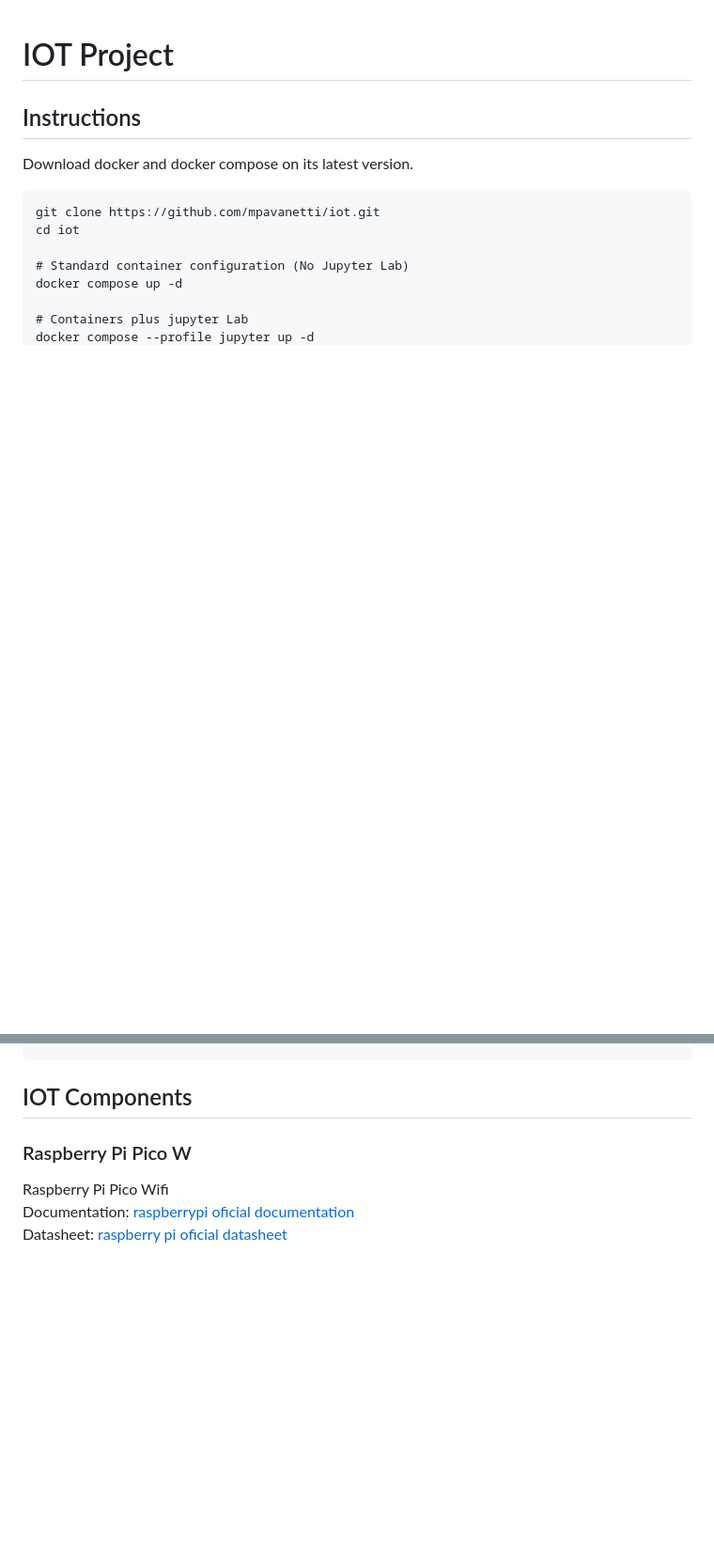
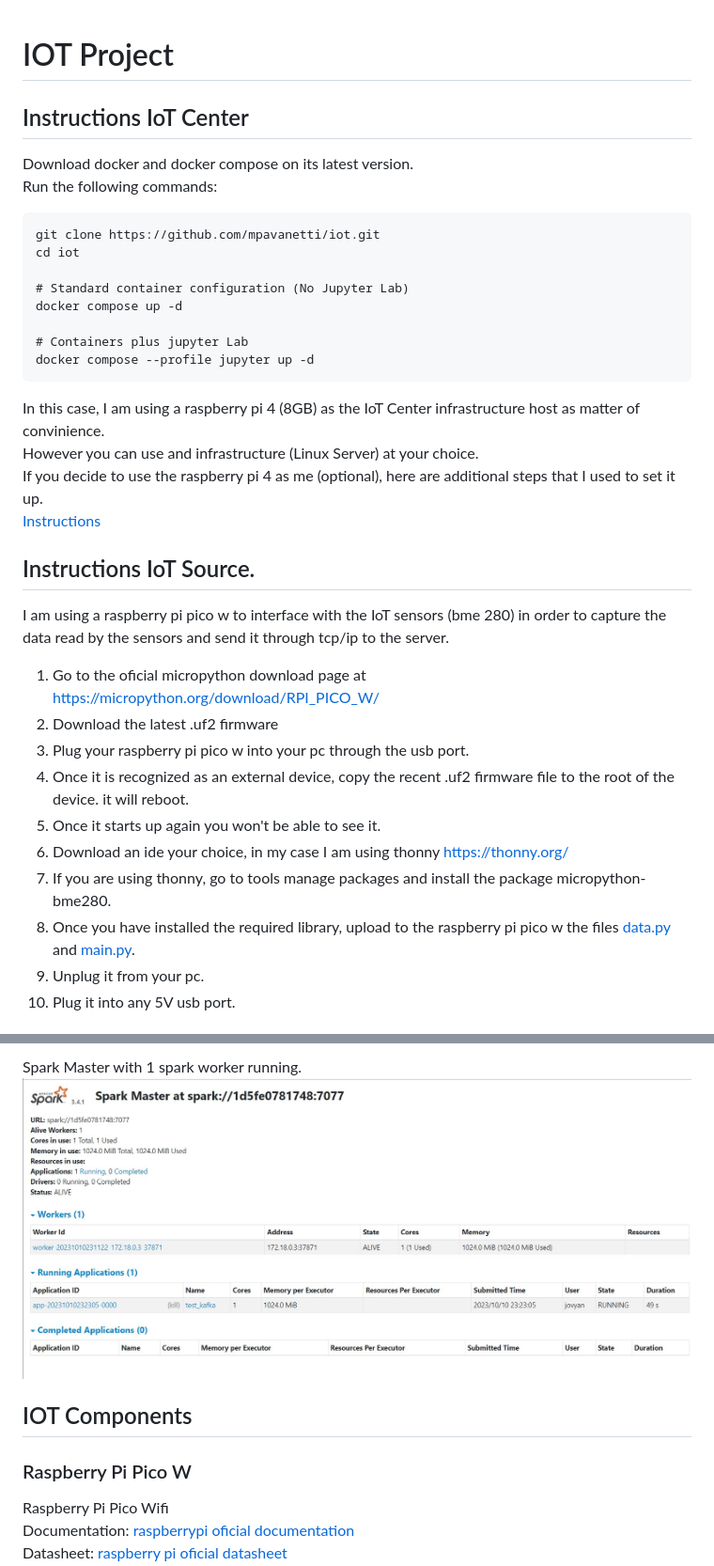
Before and after one commit to mpavanetti/iot, a Markdown page: README.md, 2 parts joined by grey strips. Shown: that part at 94% size. GitHub-like rendering; pictures changed too: img/sparkmaster.jpg (added); blank space fills up the shorter version.

````diff
--- a/README.md
+++ b/README.md
@@ -1,10 +1,9 @@
 # IOT Project
 
 
-## Instructions
+## Instructions IoT Center
 Download docker and docker compose on its latest version.
-
-
+Run the following commands:
 ```
 git clone https://github.com/mpavanetti/iot.git
 cd iot
@@ -15,3 +14,24 @@ docker compose up -d
 # Containers plus jupyter Lab
 docker compose --profile jupyter up -d
 ```
+
+In this case, I am using a raspberry pi 4 (8GB) as the IoT Center infrastructure host as matter of convinience.
+However you can use and infrastructure (Linux Server) at your choice.
+If you decide to use the raspberry pi 4 as me (optional), here are additional steps that I used to set it up.
+[Instructions](iot_hub/infrastructure/README.md)
+
+
+## Instructions IoT Source.
+I am using a raspberry pi pico w to interface with the IoT sensors (bme 280) in order to capture the data read by the sensors and send it through tcp/ip to the server.
+1. Go to the oficial micropython download page at https://micropython.org/download/RPI_PICO_W/
+2. Download the latest .uf2 firmware
+3. Plug your raspberry pi pico w into your pc through the usb port.
+4. Once it is recognized as an external device, copy the recent .uf2 firmware file to the root of the device. it will reboot.
+5. Once it starts up again you won't be able to see it.
+6. Download an ide your choice, in my case I am using thonny https://thonny.org/
+7. If you are using thonny, go to tools manage packages and install the package micropython-bme280.
+8. Once you have installed the required library, upload to the raspberry pi pico w the files [data.py](iot_source/picow/data.py) and [main.py](iot_source/picow/main.py).
+9. Unplug it from your pc.
+10. Plug it into any 5V usb port.
+
+
@@ -18,3 +52,5 @@ docker compose --profile jupyter up -d
+Spark Master with 1 spark worker running.
+![sparkmaster](img/sparkmaster.jpg)
 
 
 ## IOT Components
````
Also changed, not shown: other parts of README.md (+14 -0 lines), img/hardware.jpg (added), img/home.jpg (added), img/jupyter.jpg (added), img/streaming.png (added).
